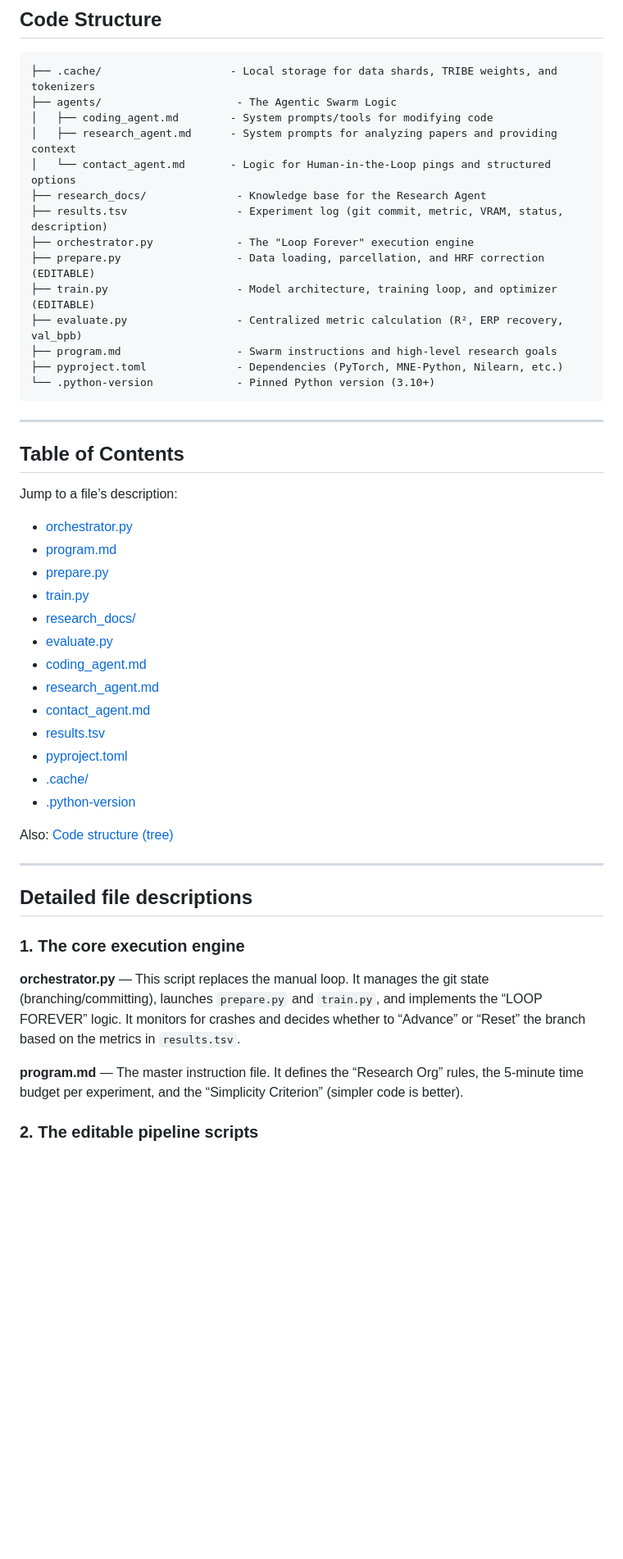
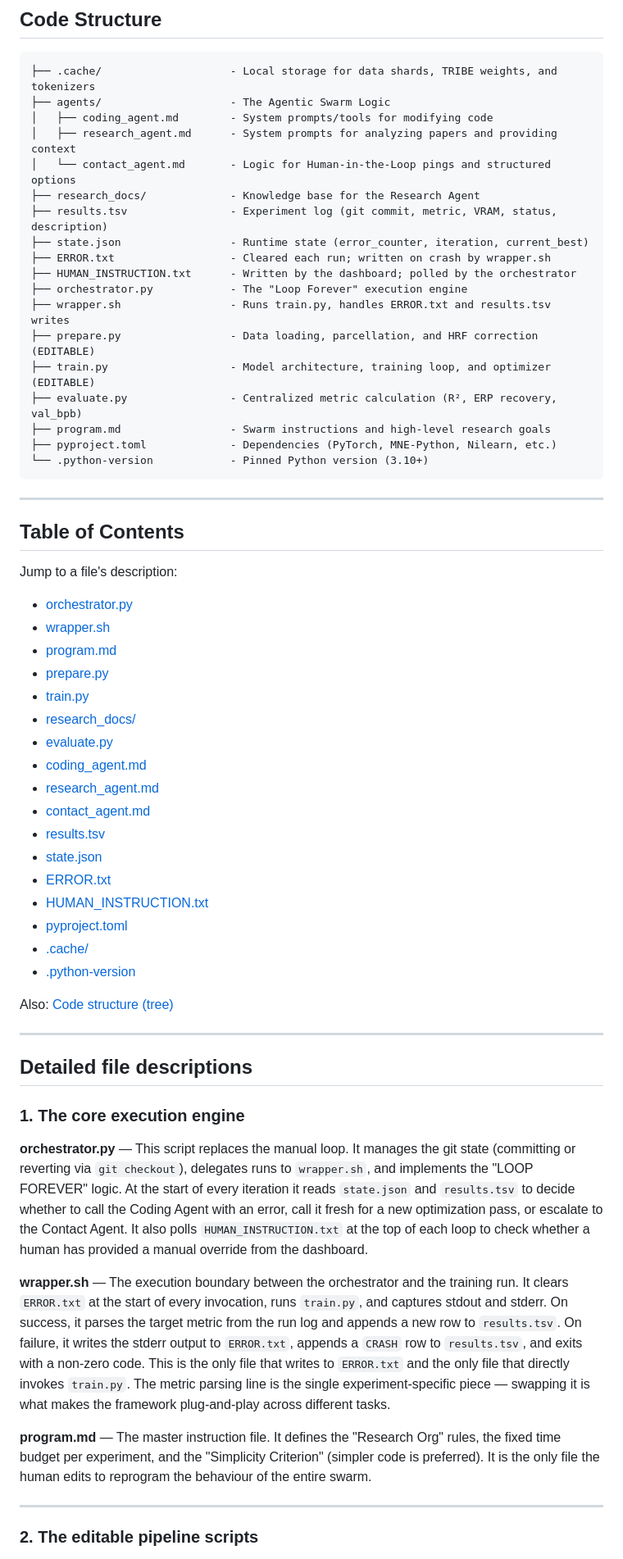
Before and after one commit to ShashwatM3/AutoNeuro, a Markdown page: README.md, the part around one of its changes. Shown at 82% size. Drawn GitHub-style; blank space fills up the shorter version.

````diff
--- a/README.md
+++ b/README.md
@@ -6,28 +6,33 @@
 
 ```
 ├── .cache/                    - Local storage for data shards, TRIBE weights, and tokenizers
-├── agents/                     - The Agentic Swarm Logic
+├── agents/                    - The Agentic Swarm Logic
 │   ├── coding_agent.md        - System prompts/tools for modifying code
 │   ├── research_agent.md      - System prompts for analyzing papers and providing context
 │   └── contact_agent.md       - Logic for Human-in-the-Loop pings and structured options
-├── research_docs/              - Knowledge base for the Research Agent
-├── results.tsv                 - Experiment log (git commit, metric, VRAM, status, description)
-├── orchestrator.py             - The "Loop Forever" execution engine
-├── prepare.py                  - Data loading, parcellation, and HRF correction (EDITABLE)
-├── train.py                    - Model architecture, training loop, and optimizer (EDITABLE)
-├── evaluate.py                 - Centralized metric calculation (R², ERP recovery, val_bpb)
-├── program.md                  - Swarm instructions and high-level research goals
-├── pyproject.toml              - Dependencies (PyTorch, MNE-Python, Nilearn, etc.)
-└── .python-version             - Pinned Python version (3.10+)
+├── research_docs/             - Knowledge base for the Research Agent
+├── results.tsv                - Experiment log (git commit, metric, VRAM, status, description)
+├── state.json                 - Runtime state (error_counter, iteration, current_best)
+├── ERROR.txt                  - Cleared each run; written on crash by wrapper.sh
+├── HUMAN_INSTRUCTION.txt      - Written by the dashboard; polled by the orchestrator
+├── orchestrator.py            - The "Loop Forever" execution engine
+├── wrapper.sh                 - Runs train.py, handles ERROR.txt and results.tsv writes
+├── prepare.py                 - Data loading, parcellation, and HRF correction (EDITABLE)
+├── train.py                   - Model architecture, training loop, and optimizer (EDITABLE)
+├── evaluate.py                - Centralized metric calculation (R², ERP recovery, val_bpb)
+├── program.md                 - Swarm instructions and high-level research goals
+├── pyproject.toml             - Dependencies (PyTorch, MNE-Python, Nilearn, etc.)
+└── .python-version            - Pinned Python version (3.10+)
 ```
 
 ---
 
 ## Table of Contents
 
-Jump to a file’s description:
+Jump to a file's description:
 
 - [orchestrator.py](#orchestrator-py)
+- [wrapper.sh](#wrapper-sh)
 - [program.md](#program-md)
 - [prepare.py](#prepare-py)
 - [train.py](#train-py)
@@ -37,6 +42,9 @@ Jump to a file’s description:
 - [research_agent.md](#research-agent-md)
 - [contact_agent.md](#contact-agent-md)
 - [results.tsv](#results-tsv)
+- [state.json](#state-json)
+- [ERROR.txt](#error-txt)
+- [HUMAN_INSTRUCTION.txt](#human-instruction-txt)
 - [pyproject.toml](#pyproject-toml)
 - [.cache/](#cache-dir)
 - [.python-version](#python-version)
@@ -51,11 +59,17 @@ Also: [Code structure (tree)](#code-structure)
 
 <a id="orchestrator-py"></a>
 
-**orchestrator.py** — This script replaces the manual loop. It manages the git state (branching/committing), launches `prepare.py` and `train.py`, and implements the “LOOP FOREVER” logic. It monitors for crashes and decides whether to “Advance” or “Reset” the branch based on the metrics in `results.tsv`.
+**orchestrator.py** — This script replaces the manual loop. It manages the git state (committing or reverting via `git checkout`), delegates runs to `wrapper.sh`, and implements the "LOOP FOREVER" logic. At the start of every iteration it reads `state.json` and `results.tsv` to decide whether to call the Coding Agent with an error, call it fresh for a new optimization pass, or escalate to the Contact Agent. It also polls `HUMAN_INSTRUCTION.txt` at the top of each loop to check whether a human has provided a manual override from the dashboard.
+
+<a id="wrapper-sh"></a>
+
+**wrapper.sh** — The execution boundary between the orchestrator and the training run. It clears `ERROR.txt` at the start of every invocation, runs `train.py`, and captures stdout and stderr. On success, it parses the target metric from the run log and appends a new row to `results.tsv`. On failure, it writes the stderr output to `ERROR.txt`, appends a `CRASH` row to `results.tsv`, and exits with a non-zero code. This is the only file that writes to `ERROR.txt` and the only file that directly invokes `train.py`. The metric parsing line is the single experiment-specific piece — swapping it is what makes the framework plug-and-play across different tasks.
 
 <a id="program-md"></a>
 
-**program.md** — The master instruction file. It defines the “Research Org” rules, the 5-minute time budget per experiment, and the “Simplicity Criterion” (simpler code is better).
+**program.md** — The master instruction file. It defines the "Research Org" rules, the fixed time budget per experiment, and the "Simplicity Criterion" (simpler code is preferred). It is the only file the human edits to reprogram the behaviour of the entire swarm.
+
+---
 
 ### 2. The editable pipeline scripts
 
````
Also changed, not shown: other parts of README.md (+34 -12 lines).
